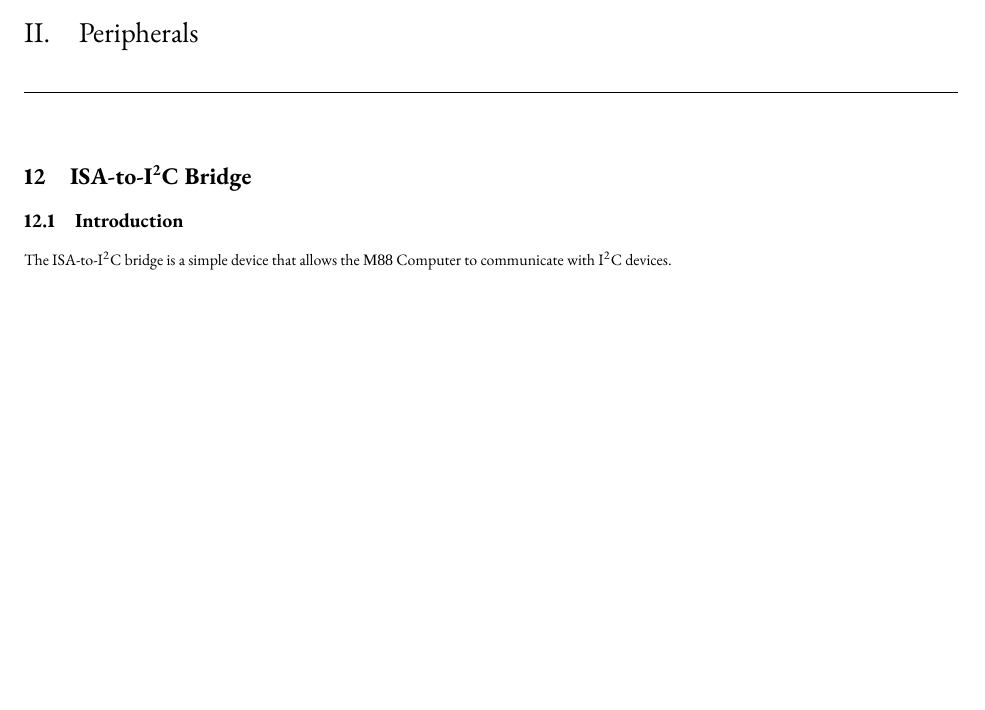
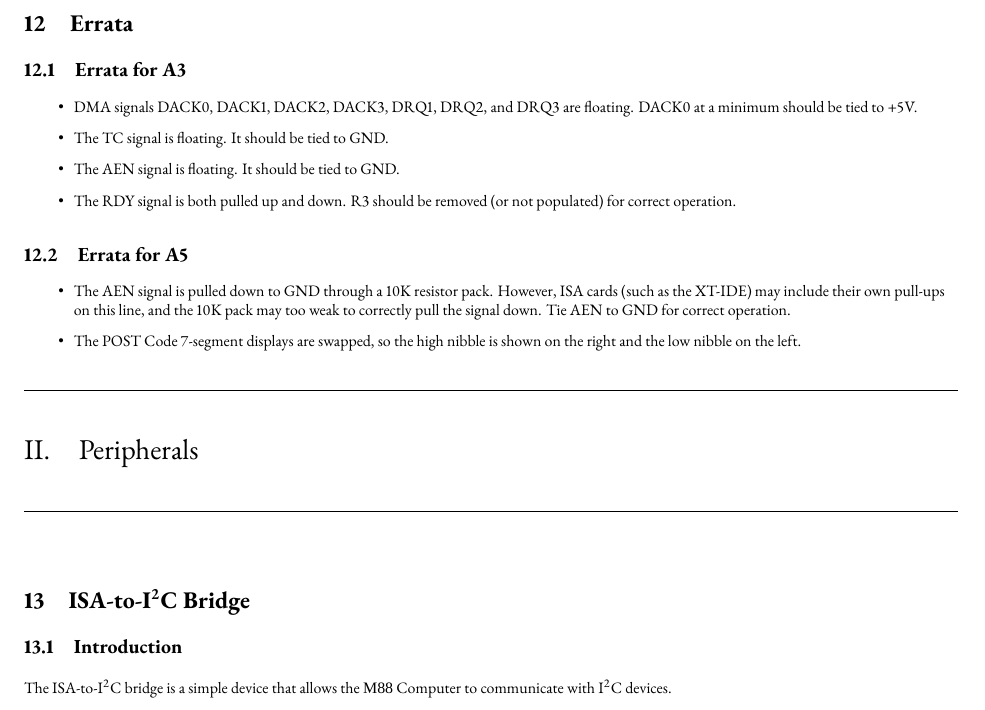
Before and after one commit to miselin/M88, a LaTeX document (manual/manual.tex): part of page 9 of 10 before the commit and part of page 9 of 11 after it, cut at the place of the change, the shorter picture padded with empty space. Compiled offline with XeLaTeX; a missing font is replaced by an installed copy or a similar font.

Commit message:
add PCB errata to manual

```diff
--- a/manual/manual.tex
+++ b/manual/manual.tex
@@ -348,6 +348,22 @@ will be preserved.
 
 \newpage
 
+\section{Errata}
+
+\subsection{Errata for A3}
+\begin{itemize}
+    \item DMA signals DACK0, DACK1, DACK2, DACK3, DRQ1, DRQ2, and DRQ3 are floating. DACK0 at a minimum should be tied to +5V.
+    \item The TC signal is floating. It should be tied to GND.
+    \item The AEN signal is floating. It should be tied to GND.
+    \item The RDY signal is both pulled up and down. R3 should be removed (or not populated) for correct operation.
+\end{itemize}
+
+\subsection{Errata for A5}
+\begin{itemize}
+    \item The AEN signal is pulled down to GND through a 10K resistor pack. However, ISA cards (such as the XT-IDE) may include their own pull-ups on this line, and the 10K pack may too weak to correctly pull the signal down. Tie AEN to GND for correct operation.
+    \item The POST Code 7-segment displays are swapped, so the high nibble is shown on the right and the low nibble on the left.
+\end{itemize}
+
 \part{Peripherals}
 
 \section{ISA-to-\itwoc{} Bridge}
```
